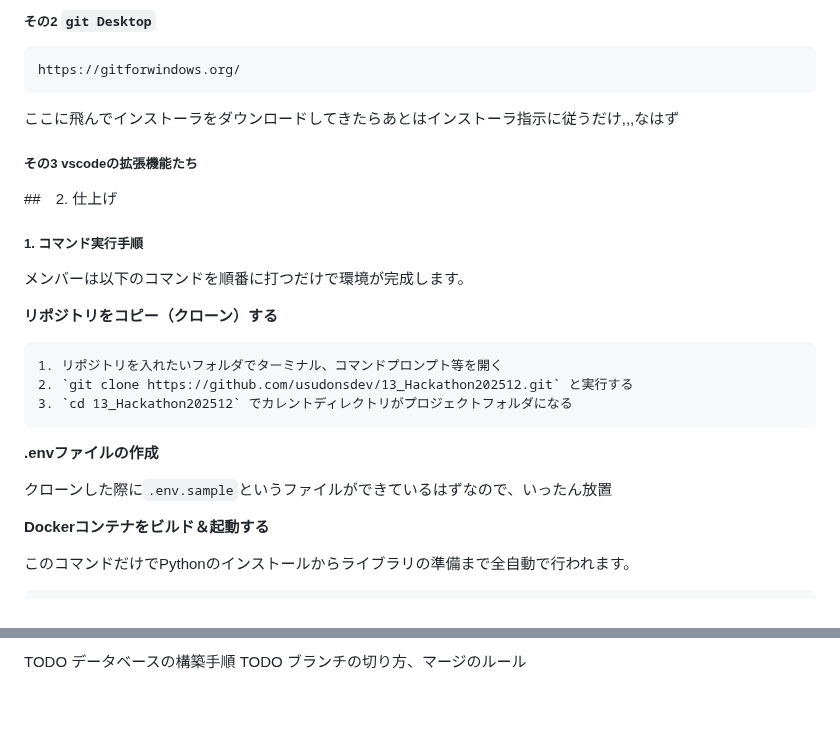
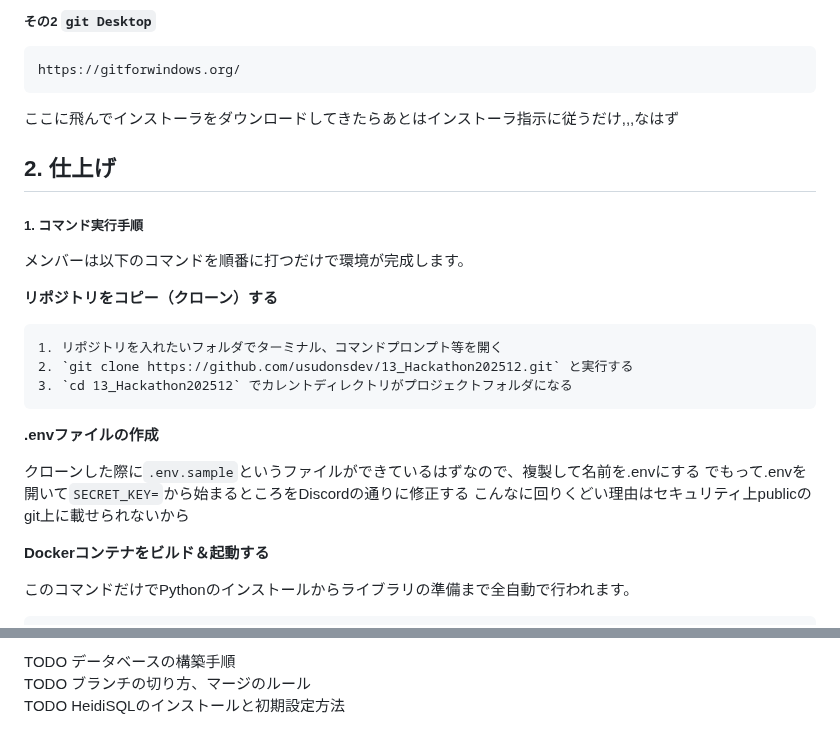
Before and after one commit to usudonsdev/13_Hackathon202512, a Markdown page: README.md, 2 parts joined by grey strips. GitHub-like rendering; blank space fills up the shorter version.

```diff
--- a/README.md
+++ b/README.md
@@ -24,11 +24,10 @@
 
 ここに飛んでインストーラをダウンロードしてきたらあとはインストーラ指示に従うだけ,,,なはず
 
-##### その3 vscodeの拡張機能たち
 
 
 
-##　2. 仕上げ
+## 2. 仕上げ
 
 
 ##### 1. コマンド実行手順
@@ -44,7 +43,9 @@
 
 **.envファイルの作成**
 
-クローンした際に`.env.sample`というファイルができているはずなので、いったん放置
+クローンした際に`.env.sample`というファイルができているはずなので、複製して名前を.envにする
+でもって.envを開いて`SECRET_KEY=`から始まるところをDiscordの通りに修正する
+こんなに回りくどい理由はセキュリティ上publicのgit上に載せられないから
 
 
 **Dockerコンテナをビルド＆起動する**
@@ -134,4 +136,5 @@ https://zenn.dev/headwaters/articles/0ff2e65239546d
 
 
-TODO    データベースの構築手順
-TODO    ブランチの切り方、マージのルール
+TODO    データベースの構築手順<br>
+TODO    ブランチの切り方、マージのルール<br>
+TODO    HeidiSQLのインストールと初期設定方法
```
Also changed, not shown: other parts of README.md (+15 -14 lines).
